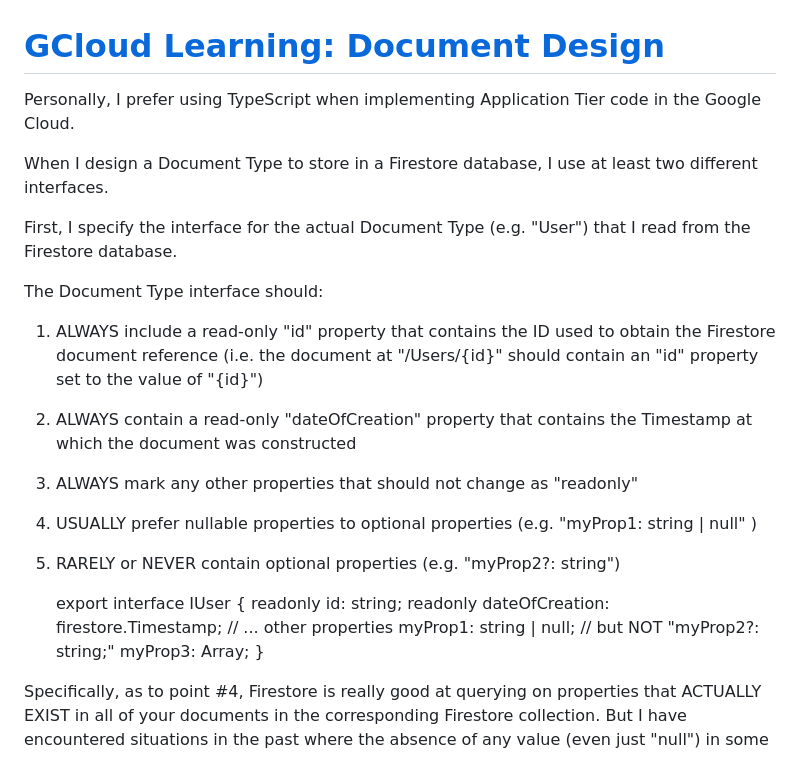
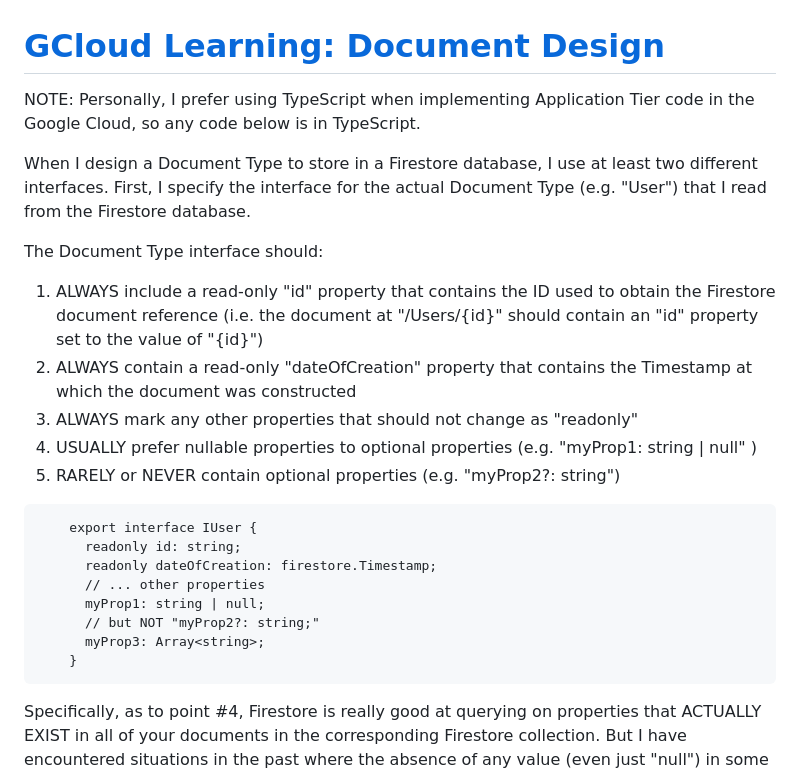
Before and after one commit to rehrenreich/gcloud-learning, a Markdown page: tips/document_design/README.md, the part around the change printed below. Drawn GitHub-style.

Commit message:
* Improved README on document design.

````diff
--- a/tips/document_design/README.md
+++ b/tips/document_design/README.md
@@ -1,10 +1,8 @@
 # [GCloud Learning: Document Design](https://github.com/rehrenreich/gcloud-learning/tips/document_design)
 
-Personally, I prefer using TypeScript when implementing Application Tier code in the Google Cloud.
+NOTE: Personally, I prefer using TypeScript when implementing Application Tier code in the Google Cloud, so any code below is in TypeScript.
 
-When I design a Document Type to store in a Firestore database, I use at least two different interfaces.
-
-First, I specify the interface for the actual Document Type (e.g. "User") that I read from the Firestore database.
+When I design a Document Type to store in a Firestore database, I use at least two different interfaces. First, I specify the interface for the actual Document Type (e.g. "User") that I read from the Firestore database.
 
 The Document Type interface should:
 1) ALWAYS include a read-only "id" property that contains the ID used to obtain the Firestore document reference (i.e. the document at "/Users/{id}" should contain an "id" property set to the value of "{id}")
@@ -13,6 +11,7 @@ The Document Type interface should:
 4) USUALLY prefer nullable properties to optional properties (e.g. "myProp1: string | null" )
 5) RARELY or NEVER contain optional properties (e.g. "myProp2?: string")
 
+```
     export interface IUser {
       readonly id: string;
       readonly dateOfCreation: firestore.Timestamp;
@@ -21,6 +20,7 @@ The Document Type interface should:
       // but NOT "myProp2?: string;"
       myProp3: Array<string>;
     }
+```
 
 Specifically, as to point #4, Firestore is really good at querying on properties that ACTUALLY EXIST in all of your documents in the corresponding Firestore collection. But I have encountered situations in the past where the absence of any value (even just "null") in some documents makes querying a Firestore collection much more cumbersome.
 
````
Also changed, not shown: other parts of tips/document_design/README.md (+2 -0 lines).
